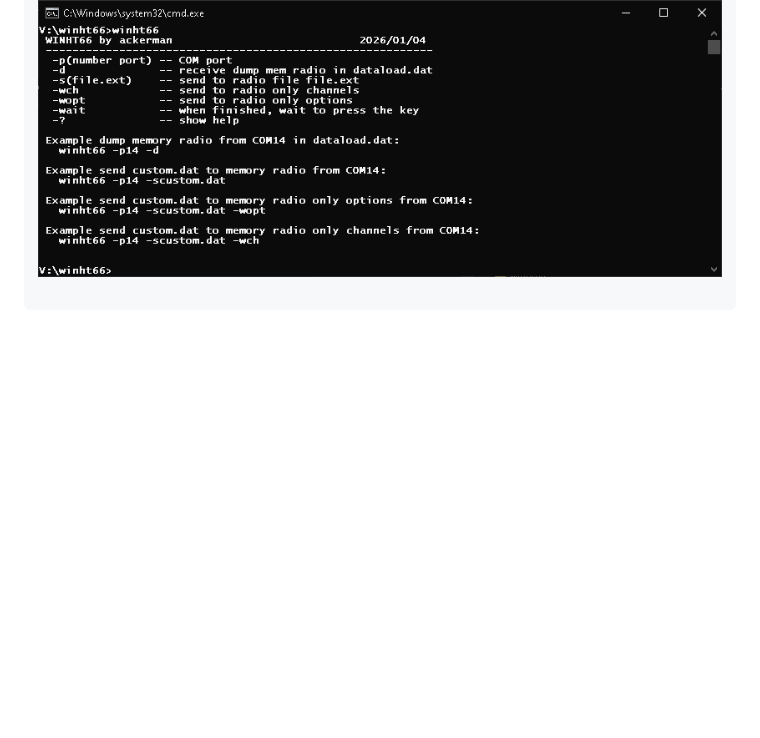
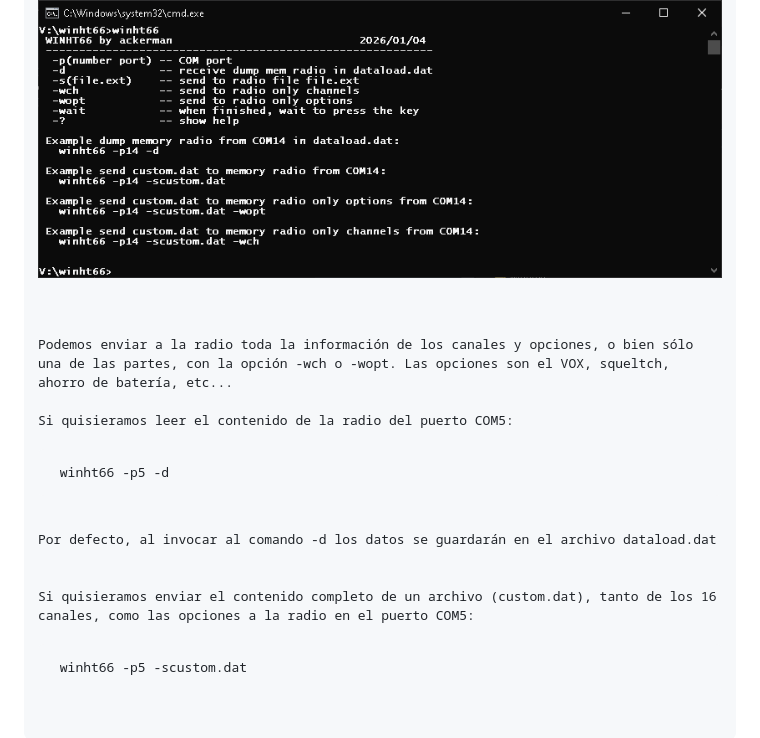
Before and after one commit to rpsubc8/hesenateHT66, a Markdown page: readmeSpanish.md, the part around the change. Rendered like a GitHub page; blank space fills up the shorter version.

```diff
--- a/readmeSpanish.md
+++ b/readmeSpanish.md
@@ -240,3 +240,14 @@ He dejado los .dat de las configuraciones LOW, HIGH, NARROW y WIDE:
 He creado un CPS simplificado para poder hacer el dump, así como poder enviar los custom.dat a la radio por puerto serie usb, sin necesidad de usar el oficial de HESENATE.<br>
 No tiene chequeos, y por ahora es de andar por casa, pero permite enviar correctamente las frecuencias y hacer un dumpeado del contenido actual de la radio.<br><br>
 <center><img src='https://raw.githubusercontent.com/rpsubc8/hesenateHT66/main/preview/previewcpswinht66.gif'></center>
+<br>
+Podemos enviar a la radio toda la información de los canales y opciones, o bien sólo una de las partes, con la opción -wch o -wopt. Las opciones son el VOX, squeltch, ahorro de batería, etc...<br>
+Si quisieramos leer el contenido de la radio del puerto COM5:<br>
+<pre>
+ winht66 -p5 -d
+</pre>
+Por defecto, al invocar al comando -d los datos se guardarán en el archivo dataload.dat<br><br>
+Si quisieramos enviar el contenido completo de un archivo (custom.dat), tanto de los 16 canales, como las opciones a la radio en el puerto COM5:<br>
+<pre>
+ winht66 -p5 -scustom.dat
+</pre>
```
